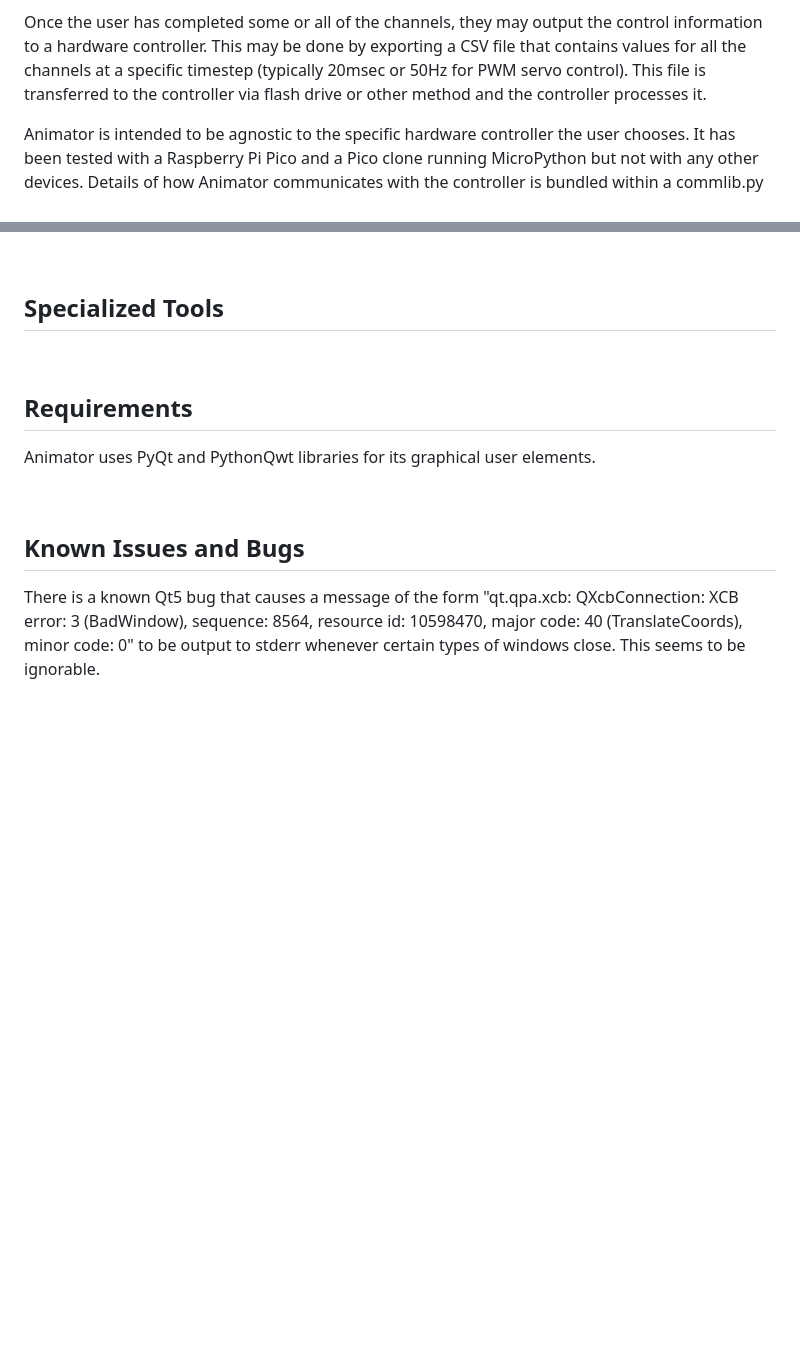
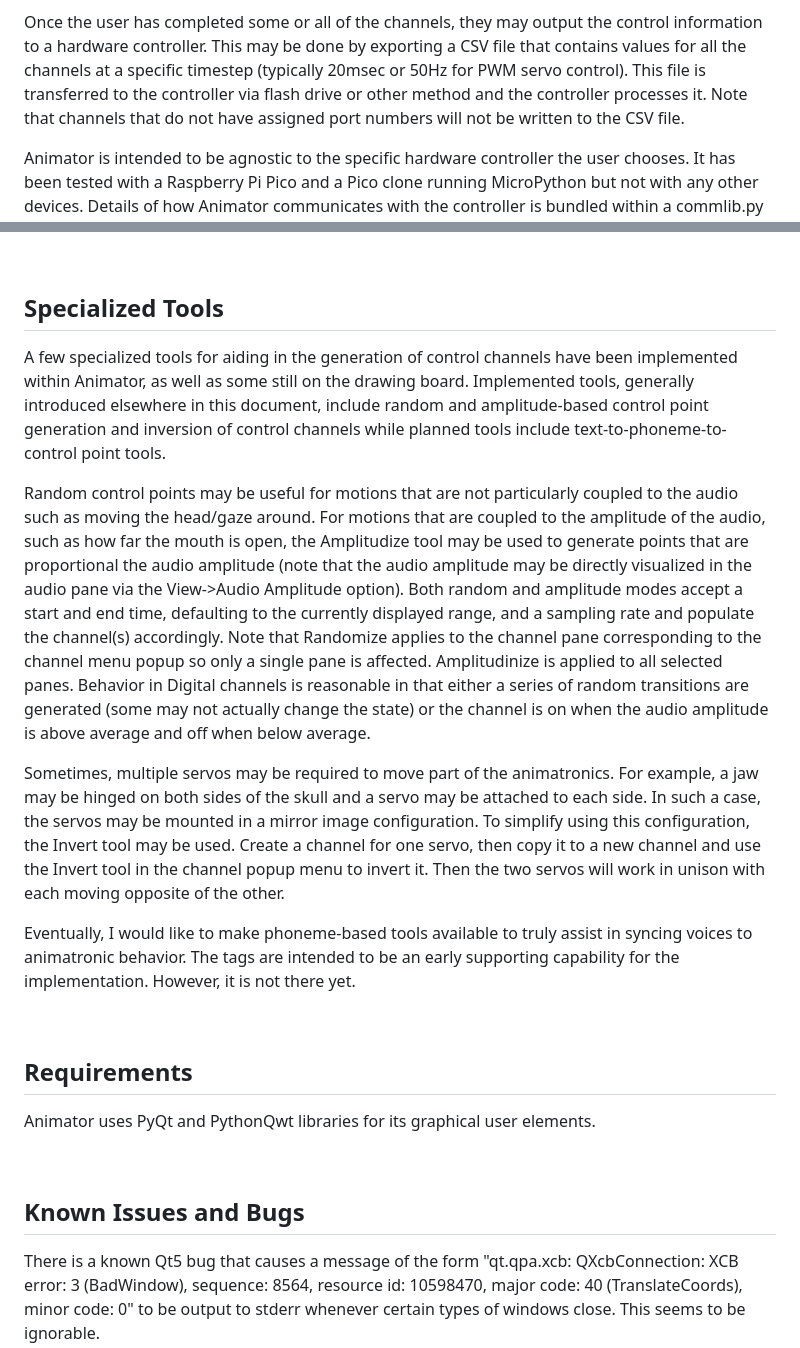
Before and after one commit to 1031-Systems/1031_Delivery, a Markdown page: docs/Help.md, 2 parts joined by grey strips. Drawn GitHub-style; blank space fills up the shorter version.

Commit message:
Updated documentation

```diff
--- a/docs/Help.md
+++ b/docs/Help.md
@@ -103,7 +103,8 @@ Once the user has completed some or all of the channels, they may output the con
 information to a hardware controller.  This may be done by exporting a CSV file that
 contains values for all the channels at a specific timestep (typically 20msec or 50Hz
 for PWM servo control).  This file is transferred to the controller via flash drive
-or other method and the controller processes it.
+or other method and the controller processes it.  Note that channels that do not have
+assigned port numbers will not be written to the CSV file.
 
 Animator is intended to be agnostic to the specific hardware controller the user
 chooses.  It has been tested with a Raspberry Pi Pico and a Pico clone running
@@ -462,6 +463,35 @@ limit and then the Max or Min button can be clicked to set that limit to the cur
 
 ## Specialized Tools
 
+A few specialized tools for aiding in the generation of control channels have been implemented
+within Animator, as well as some still on the drawing board.  Implemented tools, generally
+introduced elsewhere in this document, include random and amplitude-based control point
+generation and inversion of control channels while planned tools include text-to-phoneme-to-control
+point tools.
+
+Random control points may be useful for motions that are not particularly coupled to the
+audio such as moving the head/gaze around.  For motions that are coupled to the amplitude of
+the audio, such as how far the mouth is open, the Amplitudize tool may be used to generate
+points that are proportional the audio amplitude (note that the audio amplitude may be directly
+visualized in the audio pane via the View->Audio Amplitude option).  Both random and amplitude
+modes accept a start and end time, defaulting to the currently displayed range, and a sampling
+rate and populate the channel(s) accordingly.  Note that Randomize applies to the channel pane
+corresponding to the channel menu popup so only a single pane is affected.  Amplitudinize is
+applied to all selected panes.  Behavior in Digital channels is reasonable in that either a
+series of random transitions are generated (some may not actually change the state) or the
+channel is on when the audio amplitude is above average and off when below average.
+
+Sometimes, multiple servos may be required to move part of the animatronics.  For example,
+a jaw may be hinged on both sides of the skull and a servo may be attached to each side.  In
+such a case, the servos may be mounted in a mirror image configuration.  To simplify using
+this configuration, the Invert tool may be used.  Create a channel for one servo, then copy
+it to a new channel and use the Invert tool in the channel popup menu to invert it.  Then the
+two servos will work in unison with each moving opposite of the other.
+
+Eventually, I would like to make phoneme-based tools available to truly assist in syncing
+voices to animatronic behavior.  The tags are intended to be an early supporting capability
+for the implementation.  However, it is not there yet.
+
 <a name="requirements">
 &nbsp;
 </a>
```
Also changed, not shown: other parts of docs/Help.md (+1 -1 lines), docs/images/smallpanes.png, 1 other file.
